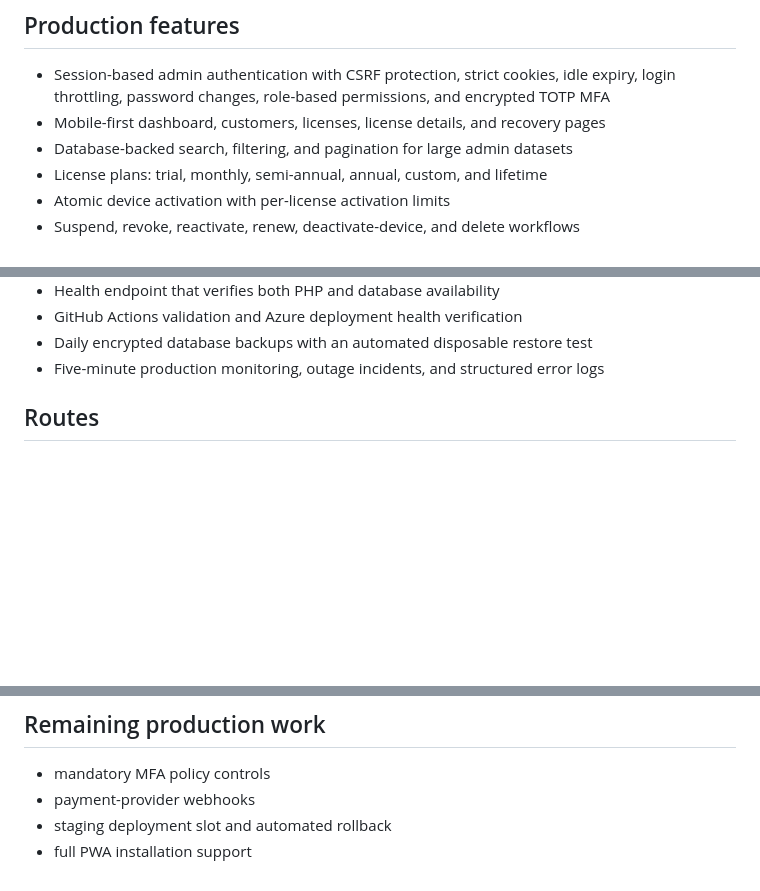
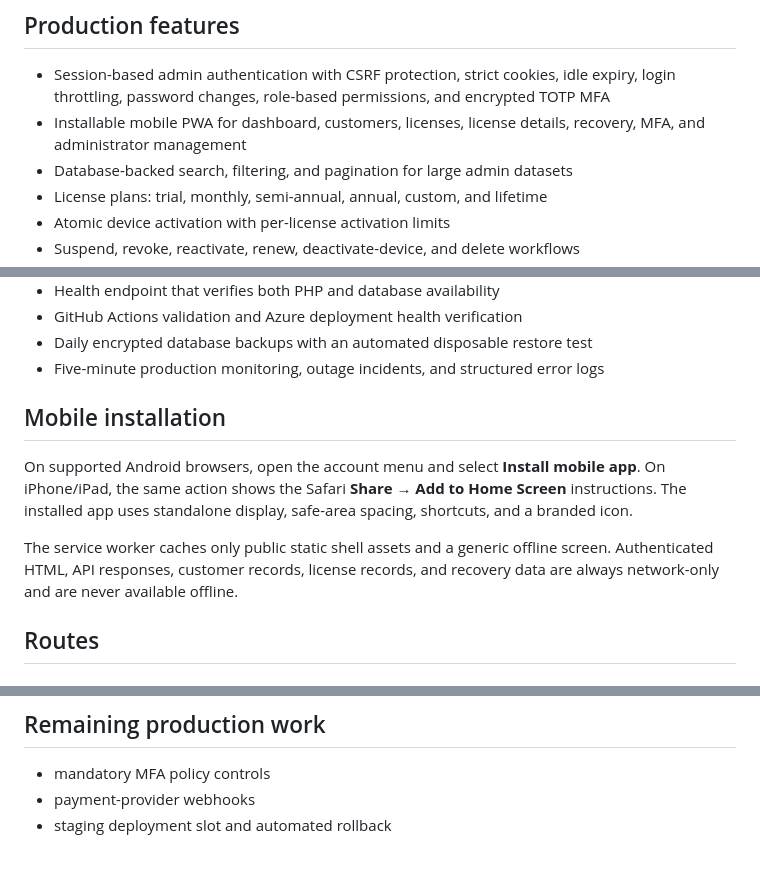
Before and after one commit to Hercule0/hercule-pos, a Markdown page: README.md, 3 parts joined by grey strips. GitHub-like rendering; blank space fills up the shorter version.

Commit message:
Document installable privacy-safe admin PWA

```diff
--- a/README.md
+++ b/README.md
@@ -8,8 +8,8 @@ runtime validation, and an administrator-reviewed password-recovery flow.
 
 - Session-based admin authentication with CSRF protection, strict cookies,
   idle expiry, login throttling, password changes, role-based permissions, and encrypted TOTP MFA
-- Mobile-first dashboard, customers, licenses, license details, and recovery
-  pages
+- Installable mobile PWA for dashboard, customers, licenses, license details,
+  recovery, MFA, and administrator management
 - Database-backed search, filtering, and pagination for large admin datasets
 - License plans: trial, monthly, semi-annual, annual, custom, and lifetime
 - Atomic device activation with per-license activation limits
@@ -25,6 +25,17 @@ runtime validation, and an administrator-reviewed password-recovery flow.
 - GitHub Actions validation and Azure deployment health verification
 - Daily encrypted database backups with an automated disposable restore test
 - Five-minute production monitoring, outage incidents, and structured error logs
+
+## Mobile installation
+
+On supported Android browsers, open the account menu and select **Install mobile
+app**. On iPhone/iPad, the same action shows the Safari **Share → Add to Home
+Screen** instructions. The installed app uses standalone display, safe-area
+spacing, shortcuts, and a branded icon.
+
+The service worker caches only public static shell assets and a generic offline
+screen. Authenticated HTML, API responses, customer records, license records,
+and recovery data are always network-only and are never available offline.
 
 ## Routes
 
@@ -239,4 +250,3 @@ docs/                    operational runbooks
 - mandatory MFA policy controls
 - payment-provider webhooks
 - staging deployment slot and automated rollback
-- full PWA installation support
```
